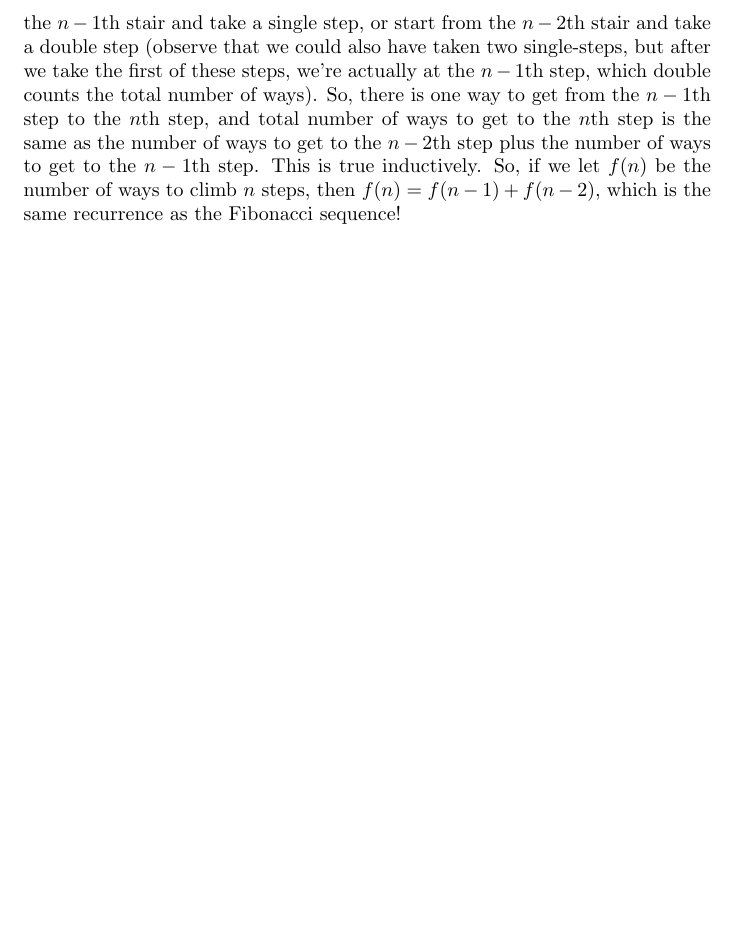
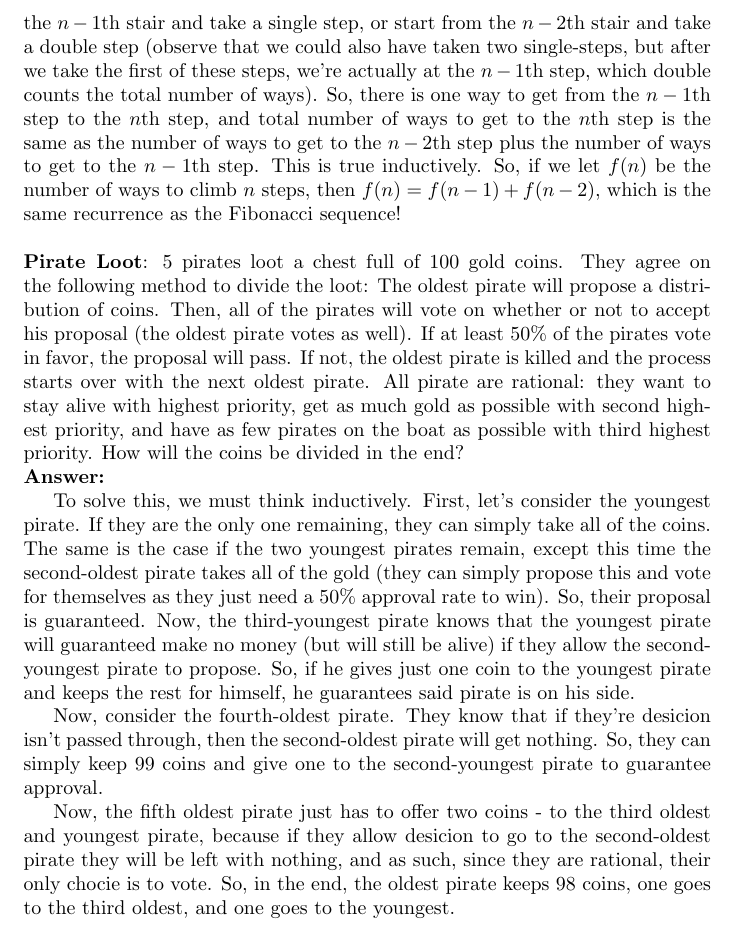
Before and after one commit to thetechdude124/qprep, a LaTeX document (q.tex): part of page 2 of 2, cut so that both start at the same text, the shorter picture padded with empty space. Compiled offline with pdfLaTeX.

Commit message:
pirate loot

```diff
--- a/q.tex
+++ b/q.tex
@@ -24,6 +24,14 @@ A tiger will only eat the sheep if it can guarantee that it, itself, will not be
 \textbf{Answer:}
 
 The key to solving in problem lies in thinking inductively. Since we can only take one or two steps at a time, to get to the $n$ step, we can either start from the $n-1$th stair and take a single step, or start from the $n-2$th stair and take a double step (observe that we could also have taken two single-steps, but after we take the first of these steps, we're actually at the $n-1$th step, which double counts the total number of ways). So, there is one way to get from the $n-1$th step to the $n$th step, and  total number of ways to get to the $n$th step is the same as the number of ways to get to the $n-2$th step plus the number of ways to get to the $n-1$th step. This is true inductively. So, if we let $f(n)$ be the number of ways to climb $n$ steps, then $f(n) = f(n-1) + f(n-2)$, which is the same recurrence as the Fibonacci sequence!
+\\\\
+\textbf{Pirate Loot}: 5 pirates loot a chest full of 100 gold coins. They agree on the following method to divide the loot: The oldest pirate will propose a distribution of coins. Then, all of the pirates will vote on whether or not to accept his proposal (the oldest pirate votes as well). If at least 50\% of the pirates vote in favor, the proposal will pass. If not, the oldest pirate is killed and the process starts over with the next oldest pirate. All pirate are rational: they want to stay alive with highest priority, get as much gold as possible with second highest priority, and have as few pirates on the boat as possible with third highest priority. How will the coins be divided in the end?
+\\
+\textbf{Answer:}
 
+To solve this, we must think inductively. First, let's consider the youngest pirate. If they are the only one remaining, they can simply take all of the coins. The same is the case if the two youngest pirates remain, except this time the second-oldest pirate takes all of the gold (they can simply propose this and vote for themselves as they just need a 50\% approval rate to win). So, their proposal is guaranteed. Now, the third-youngest pirate knows that the youngest pirate will guaranteed make no money (but will still be alive) if they allow the second-youngest pirate to propose. So, if he gives just one coin to the youngest pirate and keeps the rest for himself, he guarantees said pirate is on his side.
 
+Now, consider the fourth-oldest pirate. They know that if they're desicion isn't passed through, then the second-oldest pirate will get nothing. So, they can simply keep 99 coins and give one to the second-youngest pirate to guarantee approval.
+
+Now, the fifth oldest pirate just has to offer two coins - to the third oldest and youngest pirate, because if they allow desicion to go to the second-oldest pirate they will be left with nothing, and as such, since they are rational, their only chocie is to vote. So, in the end, the oldest pirate keeps 98 coins, one goes to the third oldest, and one goes to the youngest.
 \end{document}
```
Also changed, not shown: q.pdf, 2 other files.
